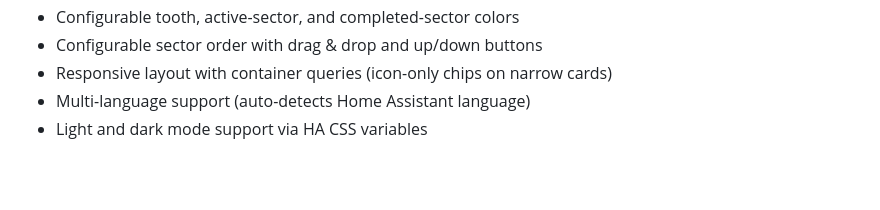
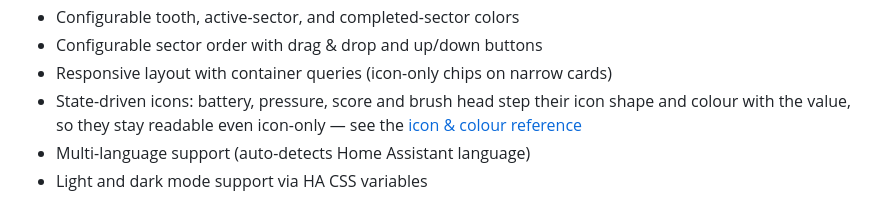
Before and after one commit to mtheli/toothbrush-card, a Markdown page: README.md, the part around the change. Rendered like a GitHub page; blank space fills up the shorter version.

```diff
--- a/README.md
+++ b/README.md
@@ -35,6 +35,7 @@ A **Custom Lovelace Card** for [Home Assistant](https://www.home-assistant.io/)
 - Configurable tooth, active-sector, and completed-sector colors
 - Configurable sector order with drag & drop and up/down buttons
 - Responsive layout with container queries (icon-only chips on narrow cards)
+- State-driven icons: battery, pressure, score and brush head step their icon shape and colour with the value, so they stay readable even icon-only — see the [icon & colour reference](docs/ICONS.md)
 - Multi-language support (auto-detects Home Assistant language)
 - Light and dark mode support via HA CSS variables
 
```
Also changed, not shown: docs/ICONS.md (added, +29 -0 lines), docs/icon-overview.png (added), 4 other files.
